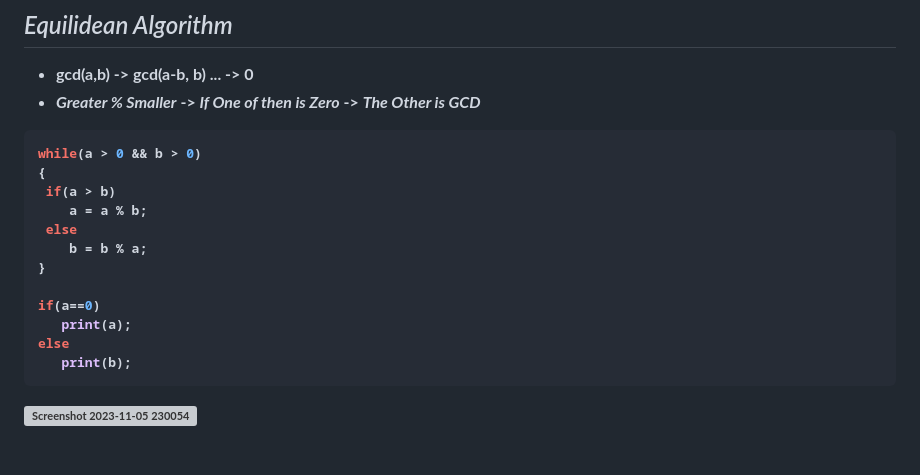
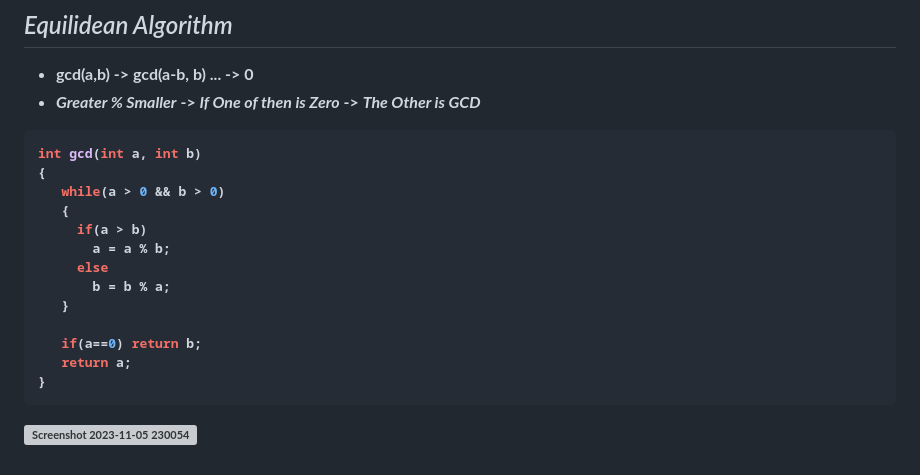
Before and after one commit to anupam-kumar-krishnan/A2Z-DSA, a Markdown page: Know Basic Math/Know Basic Math Concept Notes.md, the part around the change. Rendered like a GitHub page; grey boxes are pictures that could not be loaded.

````diff
--- a/Know Basic Math/Know Basic Math Concept Notes.md
+++ b/Know Basic Math/Know Basic Math Concept Notes.md
@@ -259,19 +259,22 @@ int main()
 - _**Greater % Smaller**_ -> _**If One of then is Zero**_ -> _**The Other is GCD**_
 
 ```cpp
-while(a > 0 && b > 0)
+int gcd(int a, int b)
 {
- if(a > b)
-    a = a % b;
- else
-    b = b % a;
+   while(a > 0 && b > 0)
+   {
+     if(a > b)
+       a = a % b;
+     else
+       b = b % a;
+   }
+
+   if(a==0) return b;
+   return a;
 }
+```
 
-if(a==0)
-   print(a);
-else
-   print(b);
-```
+
 ![Screenshot 2023-11-05 230054](https://github.com/anupam-kumar-krishnan/A2Z-DSA/assets/69143883/ff71c153-14f0-4d44-91e6-276f0b4ad9fe)
 
 
````
